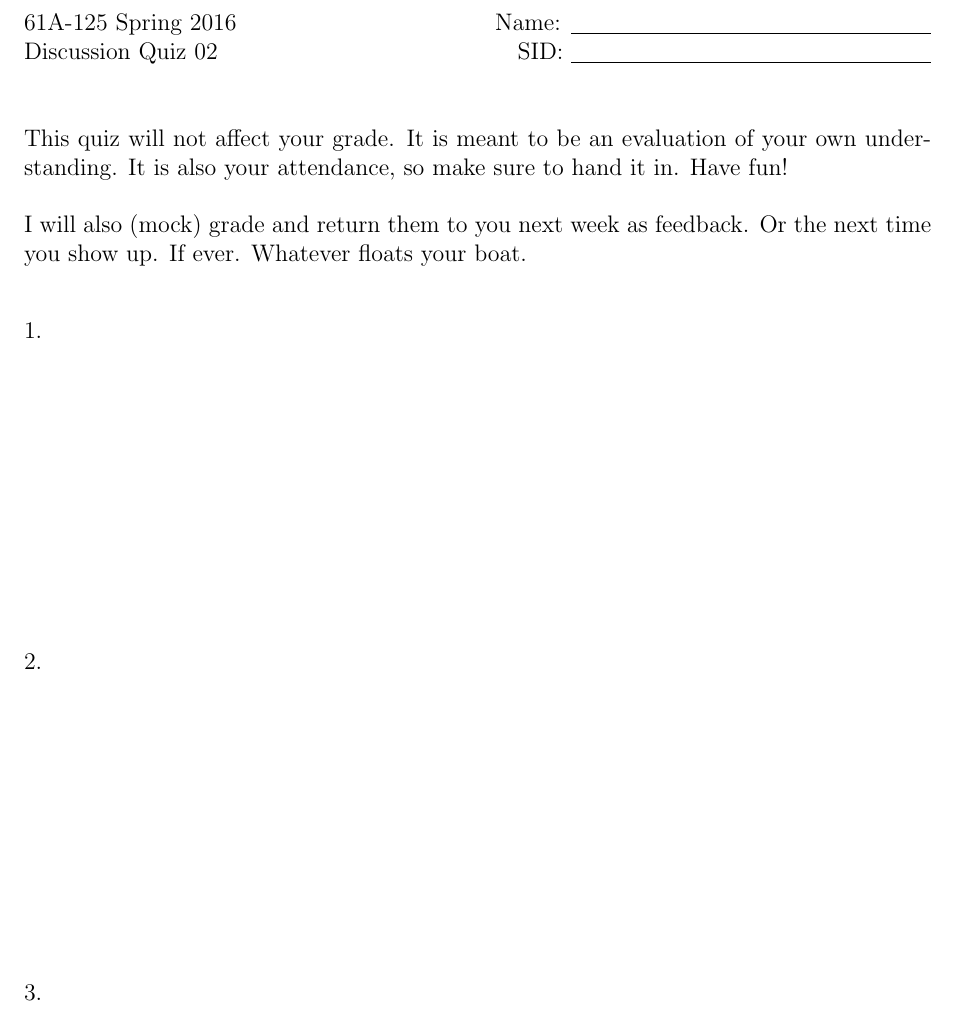
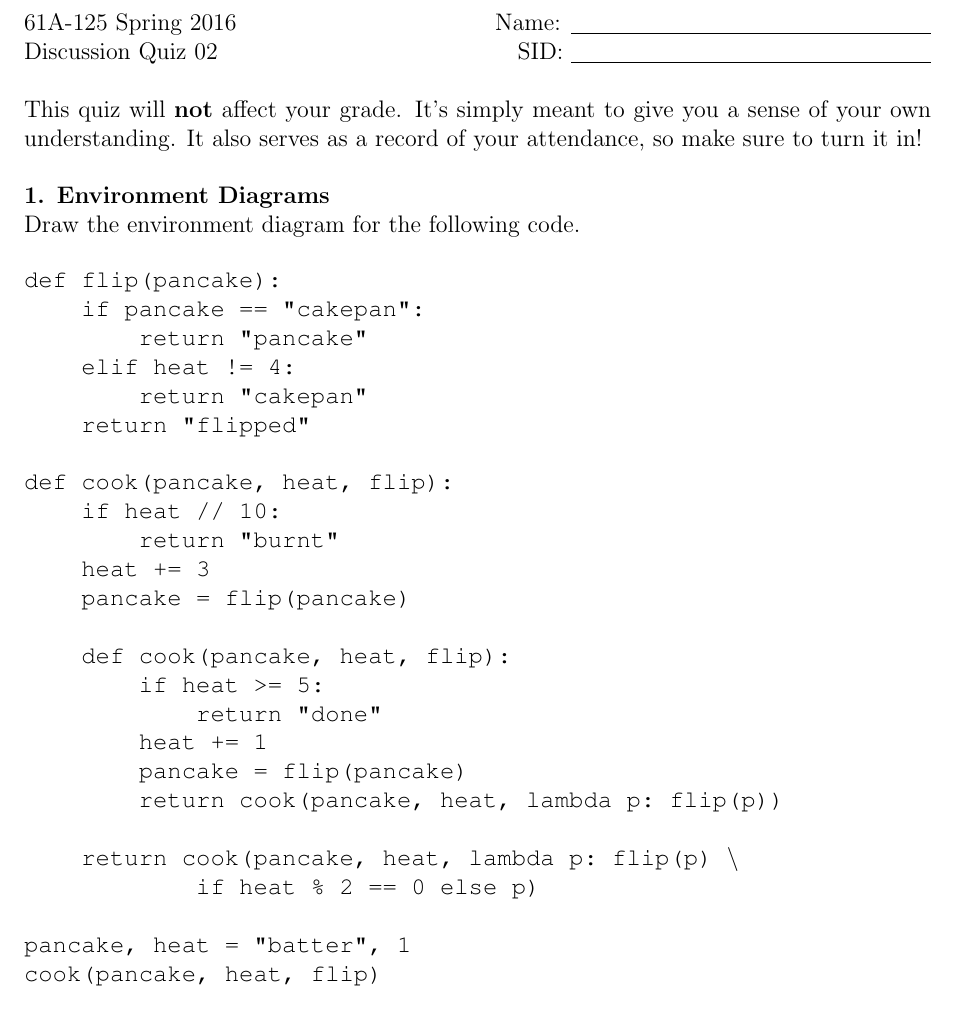
Before and after one commit to ohjay/ohjay.github.io, a LaTeX document (cs61a/sp16/quiz/quiz2.tex): part of the page, cut so that both start at the same text. Compiled offline with pdfLaTeX.

Commit message:
Uploaded discussion 2 quiz

```diff
--- a/cs61a/sp16/quiz/quiz2.tex
+++ b/cs61a/sp16/quiz/quiz2.tex
@@ -12,27 +15,48 @@
 \begin{document}
 
+% Header text %
+\begin{modern}
+61A-125 Spring 2016 \hfill{Name:} {\underline {\hspace{2.5in}}}\newline
+Discussion Quiz 02 \hfill{SID:} {\underline {\hspace{2.5in}}}\newline
 
-%%%(change to appropriate class and semester)
-61A-125 Spring 2016 \hfill{Name:} {\underline {\hspace{2.5in}}}
+This quiz will \textbf{not} affect your grade. It's simply meant to give you a sense of your own understanding. It also serves as a record of your attendance, so make sure to turn it in!\newline
+\end{modern}
 
-%%%(change to appropriate quiz type and date)
-Discussion Quiz 02 \hfill{SID:} {\underline {\hspace{2.5in}}}
-\newline
-\newline
+% Quiz content %
+\begin{modern}
+\textbf{1. Environment Diagrams}
 
-%%%(modify rules, time, points as appropriate)
-This quiz will not affect your grade. It is meant to be an evaluation of your own understanding. It is also your attendance, so make sure to hand it in. Have fun!\newline
+Draw the environment diagram for the following code.
+\end{modern}
 
-I will also (mock) grade and return them to you next week as feedback. Or the next time you show up. If ever. Whatever floats your boat.
-\vspace{2pc}
+\begin{courier}
+\begin{tabbing}
+def \=flip(pancake): \\
+\> if p\=ancake == "cakepan": \\
+\> \> return "pancake" \\
+\> elif heat != 4: \\
+\> \> return "cakepan" \\
+\> return "flipped" \\ \\
 
-1.
-\vfill
+def cook(pancake, heat, flip): \\
+\> if h\=eat // 10: \\
+\> \> return "burnt" \\
+\> heat += 3 \\
+\> pancake = flip(pancake) \\ \\
 
-2.
-\vfill
+\> def cook(pancake, heat, flip): \\
+\> \> if h\=eat >= 5: \\
+\> \> \> return "done" \\
+\> \> heat += 1 \\
+\> \> pancake = flip(pancake) \\
+\> \> return cook(pancake, heat, lambda p:\ flip(p)) \\ \\
 
-3.
-\vfill
+\> return cook(pancake, heat, lambda p:\ flip(p) \textbackslash \\
+\> \> \> if heat \% 2 == 0 else p) \\ \\
+
+pancake, heat = "batter", 1 \\
+cook(pancake, heat, flip) \\
+\end{tabbing}
+\end{courier}
 
 \end{document}
```
Also changed, not shown: cs61a/04-quizzes.md (+3 -1 lines), cs61a/05-resources.md (+5 -2 lines), cs61a/sp16/disc/disc2_notes.md (+7 -6 lines), cs61a/README.md, cs61a/sp16/quiz/quiz2.pdf, cs61a/sp16/quiz/quiz2.tex (3 more changed lines), 2 other files.
